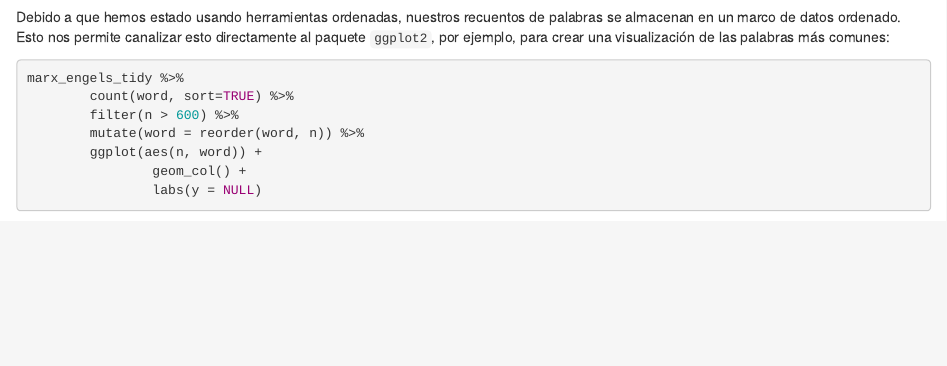
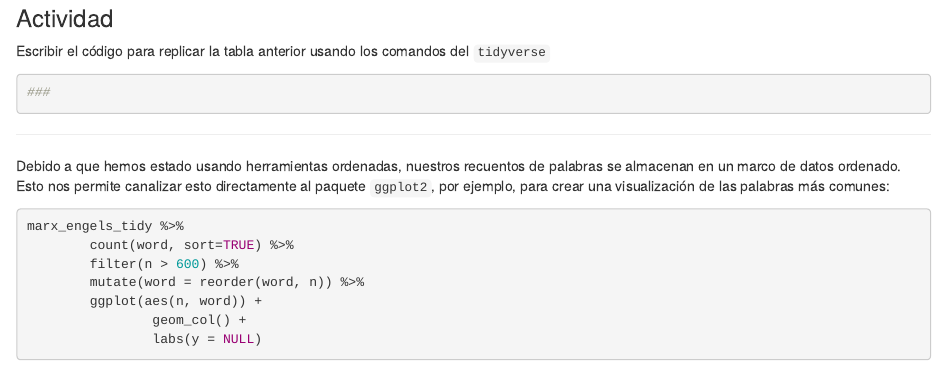
Before and after one commit to gefero/factor_data_curso_NLP, an R Markdown document (clase1/notebooks/clase_1.Rmd): the page in a window 1100 px wide, from 3440 px down before the commit and from 3480 px down after it. Rendered offline with R 4.5, knitr and Pandoc, with nearby package versions; some code elsewhere in the file could not run offline.

Commit message:
Agrego prctic 1

````diff
--- a/clase1/notebooks/clase_1.Rmd
+++ b/clase1/notebooks/clase_1.Rmd
@@ -126,12 +126,25 @@ marx_engels_tidy <- marx_engels_tidy %>%
 ```
 
 Fíjense cómo pasamos de aprimadamente 1.000.000 de palabras a 529.000 luego de eliminar las stop_words.
+
 Ahora bien, ¿cuáles son las palabras más usadas por Marx y Engels?
 
 ```{r}
 marx_engels_tidy %>%
         count(word, sort=TRUE)
 ```
+
+-------
+
+### Actividad
+
+Escribir el código para replicar la tabla anterior usando los comandos del `tidyverse`
+
+```{r}
+###
+```
+
+-------
 
 Debido a que hemos estado usando herramientas ordenadas, nuestros recuentos de palabras se almacenan en un marco de datos ordenado. Esto nos permite canalizar esto directamente al paquete `ggplot2`, por ejemplo, para crear una visualización de las palabras más comunes:
 
````
Also changed, not shown: clase1/notebooks/clase_1.Rmd (7 more changed lines).
